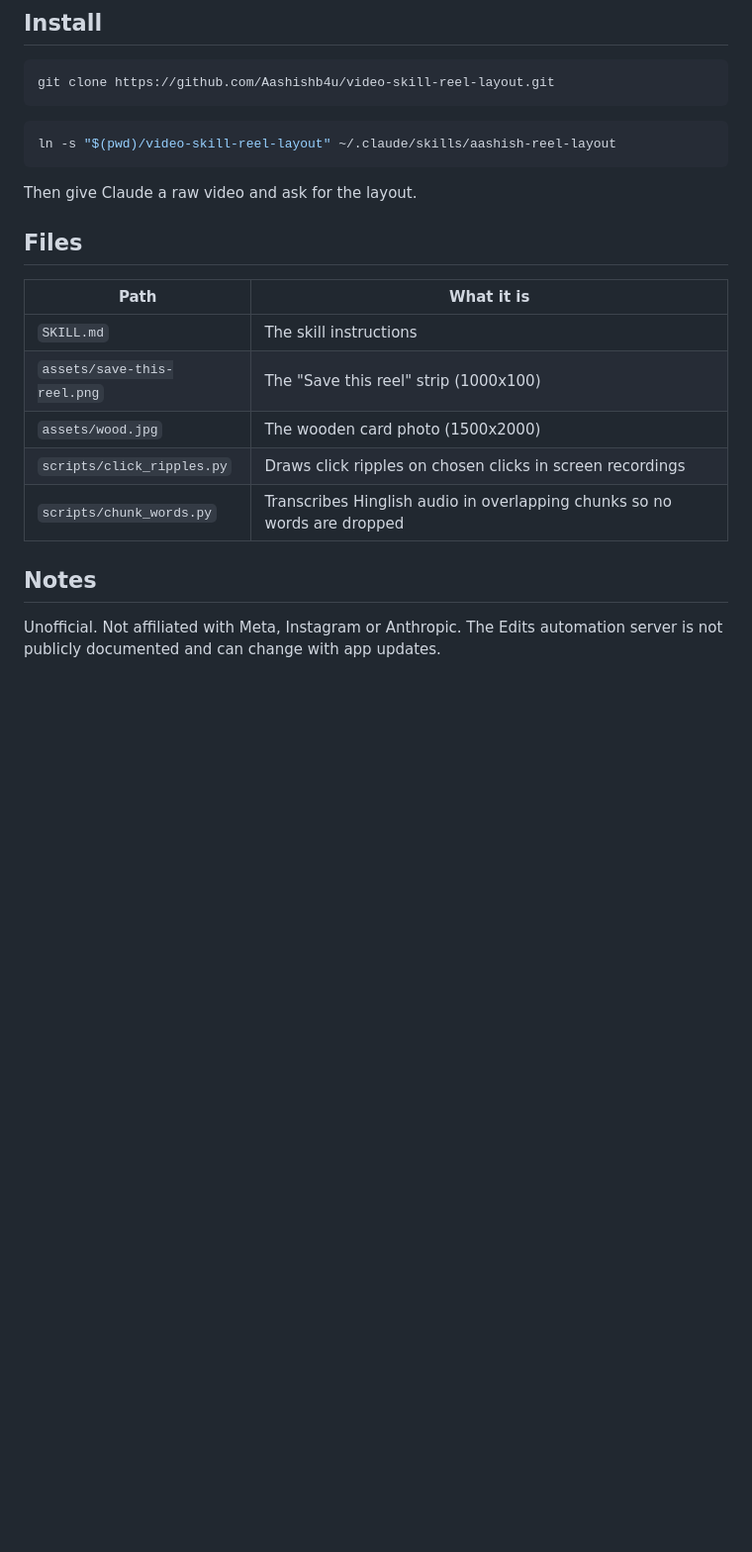
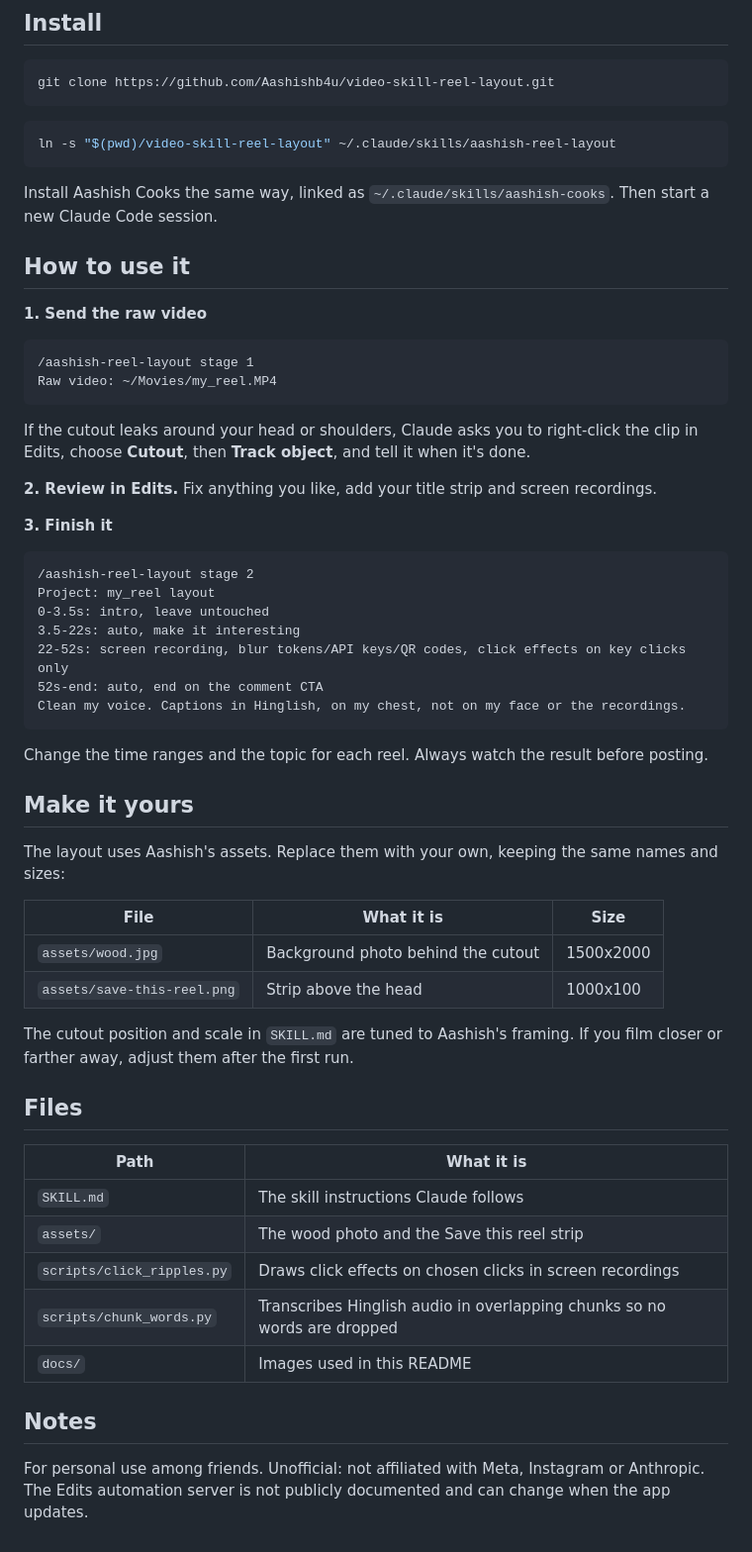
Before and after one commit to Aashishb4u/video-skill-reel-layout, a Markdown page: README.md, the part around one of its changes. Shown at 99% size. Rendered like a GitHub page; blank space fills up the shorter version.

````diff
--- a/README.md
+++ b/README.md
@@ -33,18 +41,56 @@ git clone https://github.com/Aashishb4u/video-skill-reel-layout.git
 ln -s "$(pwd)/video-skill-reel-layout" ~/.claude/skills/aashish-reel-layout
 ```
 
-Then give Claude a raw video and ask for the layout.
+Install Aashish Cooks the same way, linked as `~/.claude/skills/aashish-cooks`. Then start a new Claude Code session.
+
+## How to use it
+
+**1. Send the raw video**
+
+```
+/aashish-reel-layout stage 1
+Raw video: ~/Movies/my_reel.MP4
+```
+
+If the cutout leaks around your head or shoulders, Claude asks you to right-click the clip in Edits, choose **Cutout**, then **Track object**, and tell it when it's done.
+
+**2. Review in Edits.** Fix anything you like, add your title strip and screen recordings.
+
+**3. Finish it**
+
+```
+/aashish-reel-layout stage 2
+Project: my_reel layout
+0-3.5s: intro, leave untouched
+3.5-22s: auto, make it interesting
+22-52s: screen recording, blur tokens/API keys/QR codes, click effects on key clicks only
+52s-end: auto, end on the comment CTA
+Clean my voice. Captions in Hinglish, on my chest, not on my face or the recordings.
+```
+
+Change the time ranges and the topic for each reel. Always watch the result before posting.
+
+## Make it yours
+
+The layout uses Aashish's assets. Replace them with your own, keeping the same names and sizes:
+
+| File | What it is | Size |
+|---|---|---|
+| `assets/wood.jpg` | Background photo behind the cutout | 1500x2000 |
+| `assets/save-this-reel.png` | Strip above the head | 1000x100 |
+
+The cutout position and scale in `SKILL.md` are tuned to Aashish's framing. If you film closer or farther away, adjust them after the first run.
 
 ## Files
 
 | Path | What it is |
 |---|---|
-| `SKILL.md` | The skill instructions |
-| `assets/save-this-reel.png` | The "Save this reel" strip (1000x100) |
-| `assets/wood.jpg` | The wooden card photo (1500x2000) |
-| `scripts/click_ripples.py` | Draws click ripples on chosen clicks in screen recordings |
+| `SKILL.md` | The skill instructions Claude follows |
+| `assets/` | The wood photo and the Save this reel strip |
+| `scripts/click_ripples.py` | Draws click effects on chosen clicks in screen recordings |
 | `scripts/chunk_words.py` | Transcribes Hinglish audio in overlapping chunks so no words are dropped |
+| `docs/` | Images used in this README |
 
 ## Notes
 
-Unofficial. Not affiliated with Meta, Instagram or Anthropic. The Edits automation server is not publicly documented and can change with app updates.
+For personal use among friends. Unofficial: not affiliated with Meta, Instagram or Anthropic. The Edits automation server is not publicly documented and can change when the app updates.
````
Also changed, not shown: other parts of README.md (+21 -13 lines), SKILL.md (+9 -1 lines), docs/banner.png (added), docs/how-it-works.jpg (added).
